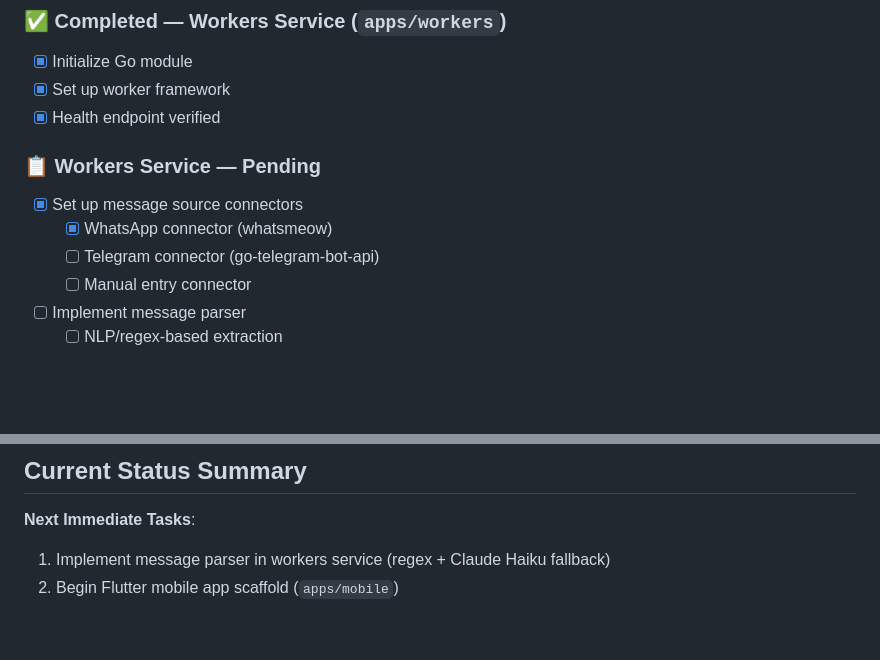
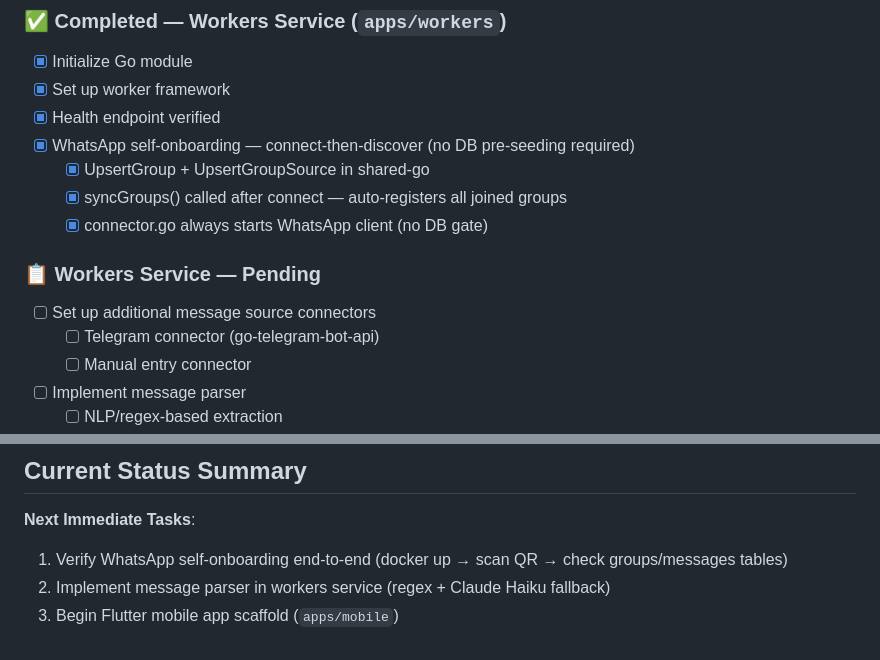
Before and after one commit to rahulmathews/project-neo, a Markdown page: TODO.md, 2 parts joined by grey strips. GitHub-like rendering; blank space fills up the shorter version.

Commit message:
docs: mark whatsapp self-onboarding complete, update TODO

```diff
--- a/TODO.md
+++ b/TODO.md
@@ -99,10 +99,13 @@
 - [x] Initialize Go module
 - [x] Set up worker framework
 - [x] Health endpoint verified
+- [x] WhatsApp self-onboarding — connect-then-discover (no DB pre-seeding required)
+  - [x] UpsertGroup + UpsertGroupSource in shared-go
+  - [x] syncGroups() called after connect — auto-registers all joined groups
+  - [x] connector.go always starts WhatsApp client (no DB gate)
 
 ### 📋 Workers Service — Pending
-- [x] Set up message source connectors
-  - [x] WhatsApp connector (whatsmeow)
+- [ ] Set up additional message source connectors
   - [ ] Telegram connector (go-telegram-bot-api)
   - [ ] Manual entry connector
 - [ ] Implement message parser
@@ -211,5 +214,6 @@
 ## Current Status Summary
 
 **Next Immediate Tasks**:
-1. Implement message parser in workers service (regex + Claude Haiku fallback)
-2. Begin Flutter mobile app scaffold (`apps/mobile`)
+1. Verify WhatsApp self-onboarding end-to-end (docker up → scan QR → check groups/messages tables)
+2. Implement message parser in workers service (regex + Claude Haiku fallback)
+3. Begin Flutter mobile app scaffold (`apps/mobile`)
```
Also changed, not shown: other parts of TODO.md (+1 -1 lines).
